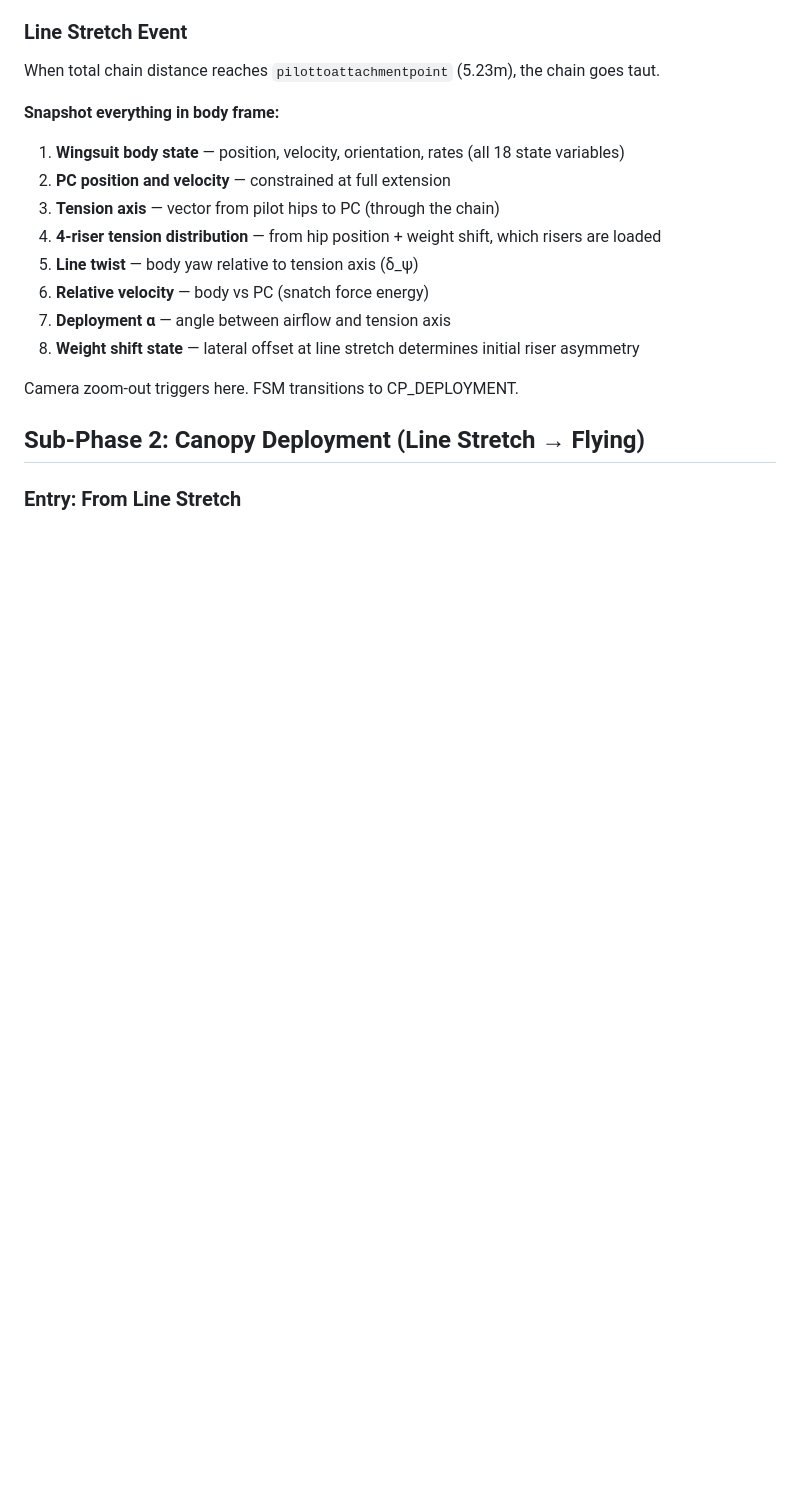
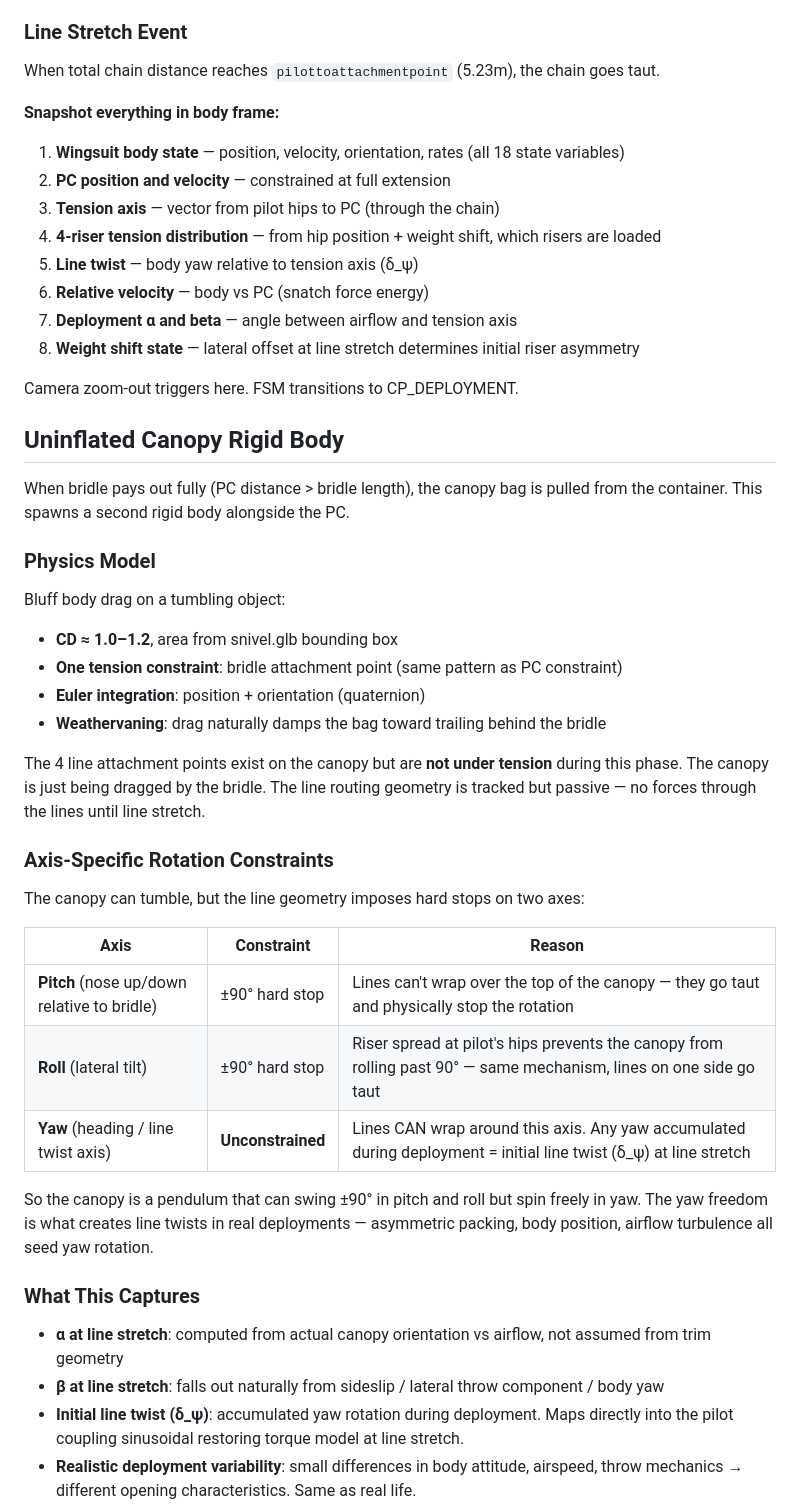
Before and after one commit to hartmandrector/polar, a Markdown page: docs/sim/DEPLOYMENT-MODULE.md, the part around one of its changes. Rendered like a GitHub page; blank space fills up the shorter version.

Commit message:
DEPLOYMENT-MODULE: uninflated canopy rigid body with axis-specific rotation limits
Two-body deployment sub-sim: PC + canopy bag, both parasitic drag bodies
integrated during freefall. Canopy bag: bluff body CD~1.0, pitch/roll
constrained to ±90° by line geometry, yaw unconstrained (= line twist seed).
α, β, and δ_ψ at line stretch are computed from actual tumbling trajectory.

```diff
--- a/docs/sim/DEPLOYMENT-MODULE.md
+++ b/docs/sim/DEPLOYMENT-MODULE.md
@@ -63,11 +63,41 @@ When total chain distance reaches `pilottoattachmentpoint` (5.23m), the chain go
 4. **4-riser tension distribution** — from hip position + weight shift, which risers are loaded
 5. **Line twist** — body yaw relative to tension axis (δ_ψ)
 6. **Relative velocity** — body vs PC (snatch force energy)
-7. **Deployment α** — angle between airflow and tension axis
+7. **Deployment α and beta** — angle between airflow and tension axis
 8. **Weight shift state** — lateral offset at line stretch determines initial riser asymmetry
 
 Camera zoom-out triggers here. FSM transitions to CP_DEPLOYMENT.
 
-## Sub-Phase 2: Canopy Deployment (Line Stretch → Flying)
+## Uninflated Canopy Rigid Body
 
-### Entry: From Line Stretch
+When bridle pays out fully (PC distance > bridle length), the canopy bag is pulled from the container. This spawns a second rigid body alongside the PC.
+
+### Physics Model
+
+Bluff body drag on a tumbling object:
+- **CD ≈ 1.0–1.2**, area from snivel.glb bounding box
+- **One tension constraint**: bridle attachment point (same pattern as PC constraint)
+- **Euler integration**: position + orientation (quaternion)
+- **Weathervaning**: drag naturally damps the bag toward trailing behind the bridle
+
+The 4 line attachment points exist on the canopy but are **not under tension** during this phase. The canopy is just being dragged by the bridle. The line routing geometry is tracked but passive — no forces through the lines until line stretch.
+
+### Axis-Specific Rotation Constraints
+
+The canopy can tumble, but the line geometry imposes hard stops on two axes:
+
+| Axis | Constraint | Reason |
+|------|-----------|--------|
+| **Pitch** (nose up/down relative to bridle) | ±90° hard stop | Lines can't wrap over the top of the canopy — they go taut and physically stop the rotation |
+| **Roll** (lateral tilt) | ±90° hard stop | Riser spread at pilot's hips prevents the canopy from rolling past 90° — same mechanism, lines on one side go taut |
+| **Yaw** (heading / line twist axis) | **Unconstrained** | Lines CAN wrap around this axis. Any yaw accumulated during deployment = initial line twist (δ_ψ) at line stretch |
+
+So the canopy is a pendulum that can swing ±90° in pitch and roll but spin freely in yaw. The yaw freedom is what creates line twists in real deployments — asymmetric packing, body position, airflow turbulence all seed yaw rotation.
+
+### What This Captures
+
+- **α at line stretch**: computed from actual canopy orientation vs airflow, not assumed from trim geometry
+- **β at line stretch**: falls out naturally from sideslip / lateral throw component / body yaw
+- **Initial line twist (δ_ψ)**: accumulated yaw rotation during deployment. Maps directly into the pilot coupling sinusoidal restoring torque model at line stretch.
+- **Realistic deployment variability**: small differences in body attitude, airspeed, throw mechanics → different opening characteristics. Same as real life.
+
```
Also changed, not shown: other parts of docs/sim/DEPLOYMENT-MODULE.md (+13 -0 lines).
